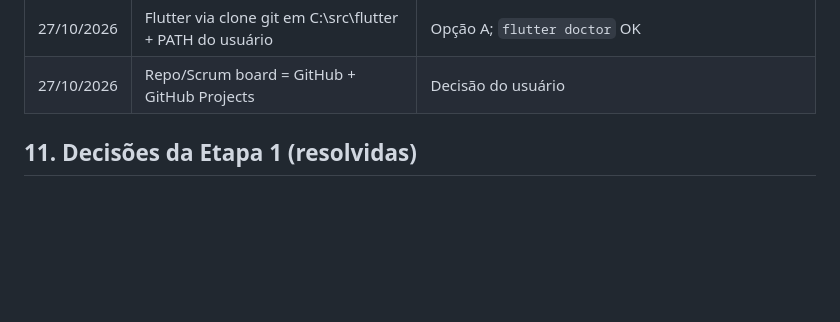
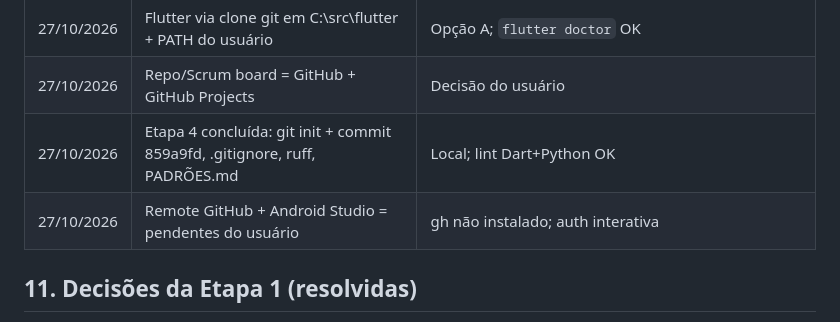
Before and after one commit to D4nielCarvas/BPSEE, a Markdown page: contexto.md, the part around the change. GitHub-like rendering; blank space fills up the shorter version.

```diff
--- a/contexto.md
+++ b/contexto.md
@@ -93,6 +93,8 @@ Permitir que produtores, agrônomos e pesquisadores apontem a câmera do celular
 | 27/10/2026 | Stack definida: Flutter 3.47.8, tflite_flutter, Python 3.12 via uv | Etapa 3 aprovada |
 | 27/10/2026 | Flutter via clone git em C:\src\flutter + PATH do usuário | Opção A; `flutter doctor` OK |
 | 27/10/2026 | Repo/Scrum board = GitHub + GitHub Projects | Decisão do usuário |
+| 27/10/2026 | Etapa 4 concluída: git init + commit 859a9fd, .gitignore, ruff, PADRÕES.md | Local; lint Dart+Python OK |
+| 27/10/2026 | Remote GitHub + Android Studio = pendentes do usuário | gh não instalado; auth interativa |
 
 ## 11. Decisões da Etapa 1 (resolvidas)
 
```
Also changed, not shown: escopo.md (+3 -2 lines), plano_amostragem.md (added, +114 -0 lines).
